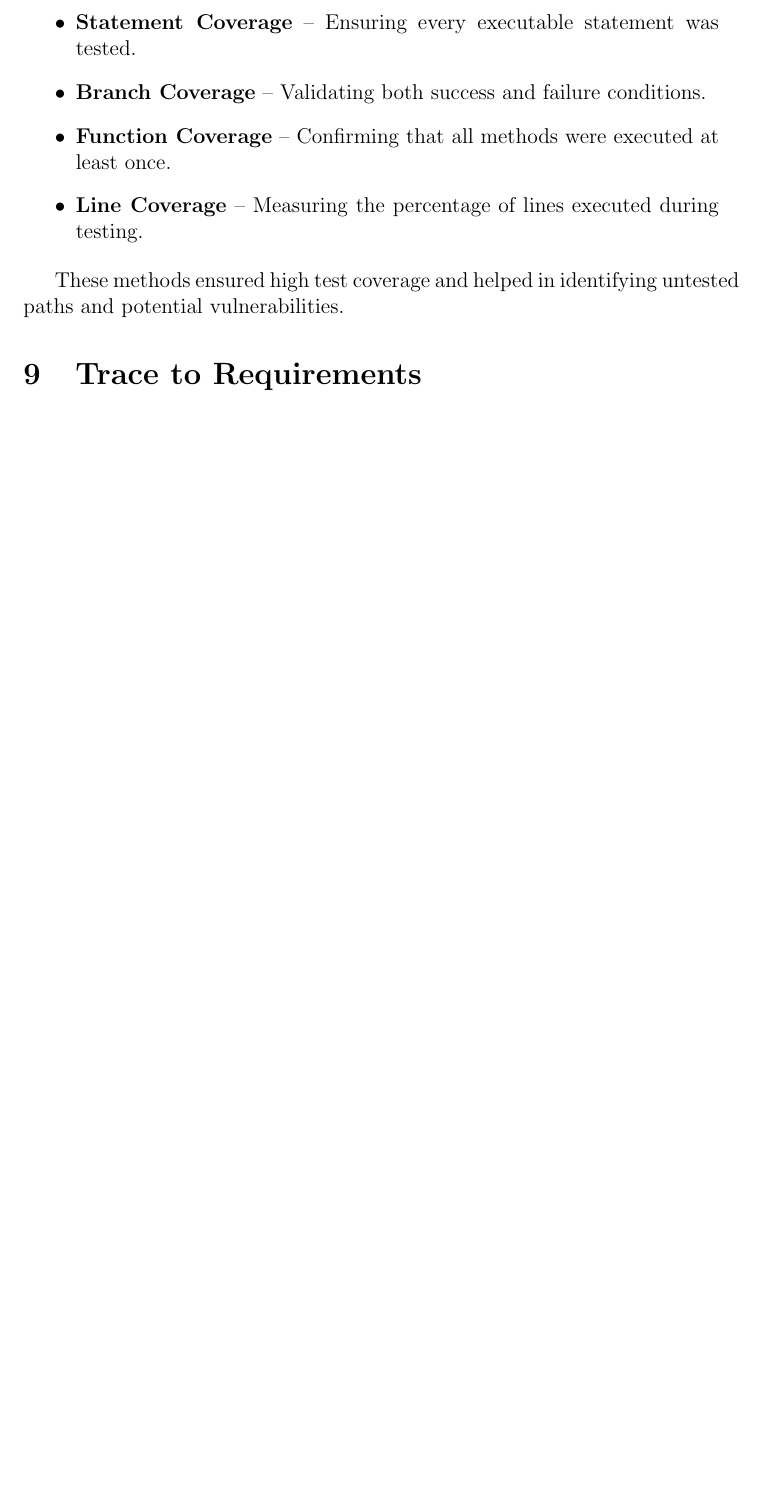
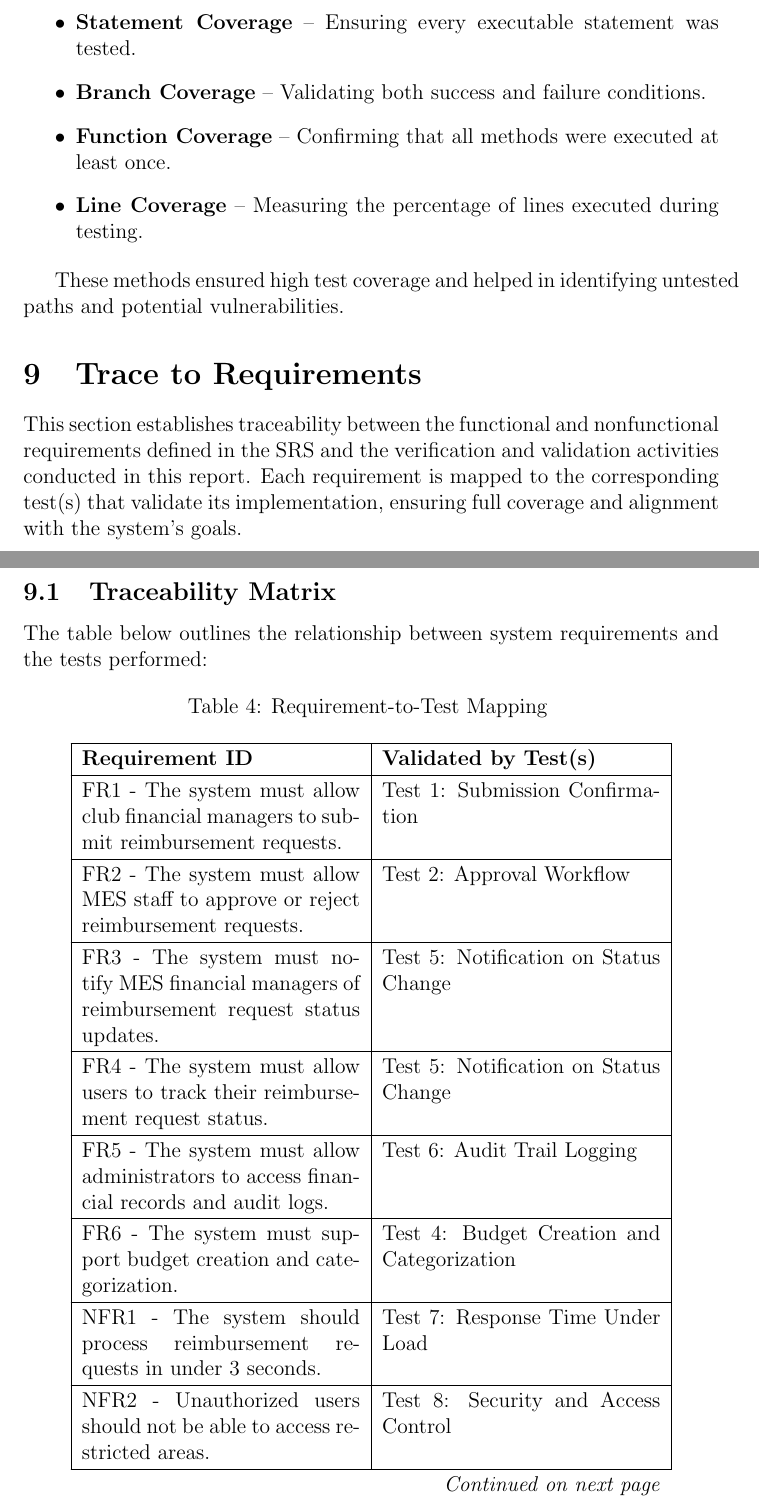
Before and after one commit to Housam2020/MES-ERP, a LaTeX document (docs/VnVReport/VnVReport.tex): part of page 24 of 34 before the commit and two parts of pages 24 and 25 of 37 after it, the two joined at a grey line, cut so that both start at the same text, the shorter picture padded with empty space. Compiled offline with pdfLaTeX.

Commit message:
added trace to requirements

```diff
--- a/docs/VnVReport/VnVReport.tex
+++ b/docs/VnVReport/VnVReport.tex
@@ -699,3 +699,16 @@ These methods ensured high test coverage and helped in identifying untested path
 
 
 \section{Trace to Requirements}
+This section establishes traceability between the functional and nonfunctional requirements defined in the SRS and the verification and validation activities conducted in this report. Each requirement is mapped to the corresponding test(s) that validate its implementation, ensuring full coverage and alignment with the system’s goals.
+
+\subsection{Traceability Matrix}
+
+The table below outlines the relationship between system requirements and the tests performed:
+
+\begin{longtable}{|p{0.4\textwidth}|p{0.4\textwidth}|}
+  \caption{Requirement-to-Test Mapping} \label{tab:traceability-matrix} \\
+
+  \hline
+  \textbf{Requirement ID} & \textbf{Validated by Test(s)} \\
+  \hline
+  \endfirsthead
@@ -701,0 +723,23 @@ These methods ensured high test coverage and helped in identifying untested path
+  \hline \multicolumn{2}{r}{\textit{Continued on next page}} \\
+  \endfoot
+
+  \hline
+  \endlastfoot
+
+  FR1 - The system must allow club financial managers to submit reimbursement requests. & Test 1: Submission Confirmation \\
+  \hline
+  FR2 - The system must allow MES staff to approve or reject reimbursement requests. & Test 2: Approval Workflow \\
+  \hline
+  FR3 - The system must notify MES financial managers of reimbursement request status updates. & Test 5: Notification on Status Change \\
+  \hline
+  FR4 - The system must allow users to track their reimbursement request status. & Test 5: Notification on Status Change \\
+  \hline
+  FR5 - The system must allow administrators to access financial records and audit logs. & Test 6: Audit Trail Logging \\
+  \hline
+  FR6 - The system must support budget creation and categorization. & Test 4: Budget Creation and Categorization \\
+  \hline
+  NFR1 - The system should process reimbursement requests in under 3 seconds. & Test 7: Response Time Under Load \\
+  \hline
+  NFR2 - Unauthorized users should not be able to access restricted areas. & Test 8: Security and Access Control \\
+  \hline
+  NFR3 - The system should prevent data tampering and maintain financial integrity. & Test 10: Data Integrity and Security \\
@@ -701,0 +752 @@ These methods ensured high test coverage and helped in identifying untested path
+\end{longtable}
```
Also changed, not shown: docs/VnVReport/VnVReport.tex (23 more changed lines).
